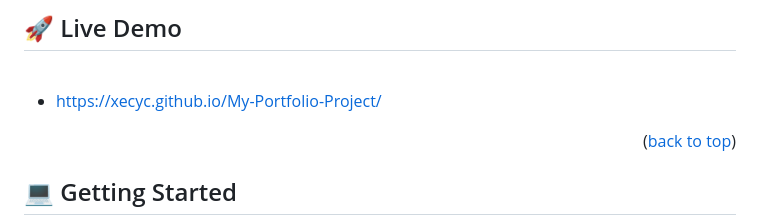
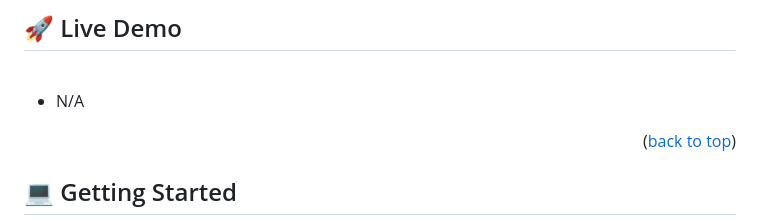
Before and after one commit to Xecyc/My-Portfolio-Project, a Markdown page: README.md, the part around the change. Rendered like a GitHub page.

```diff
--- a/README.md
+++ b/README.md
@@ -57,7 +57,7 @@
 
 <br />
 
-- https://xecyc.github.io/My-Portfolio-Project/
+- N/A
 
 <p align="right">(<a href="#readme-top">back to top</a>)</p>
 
```
